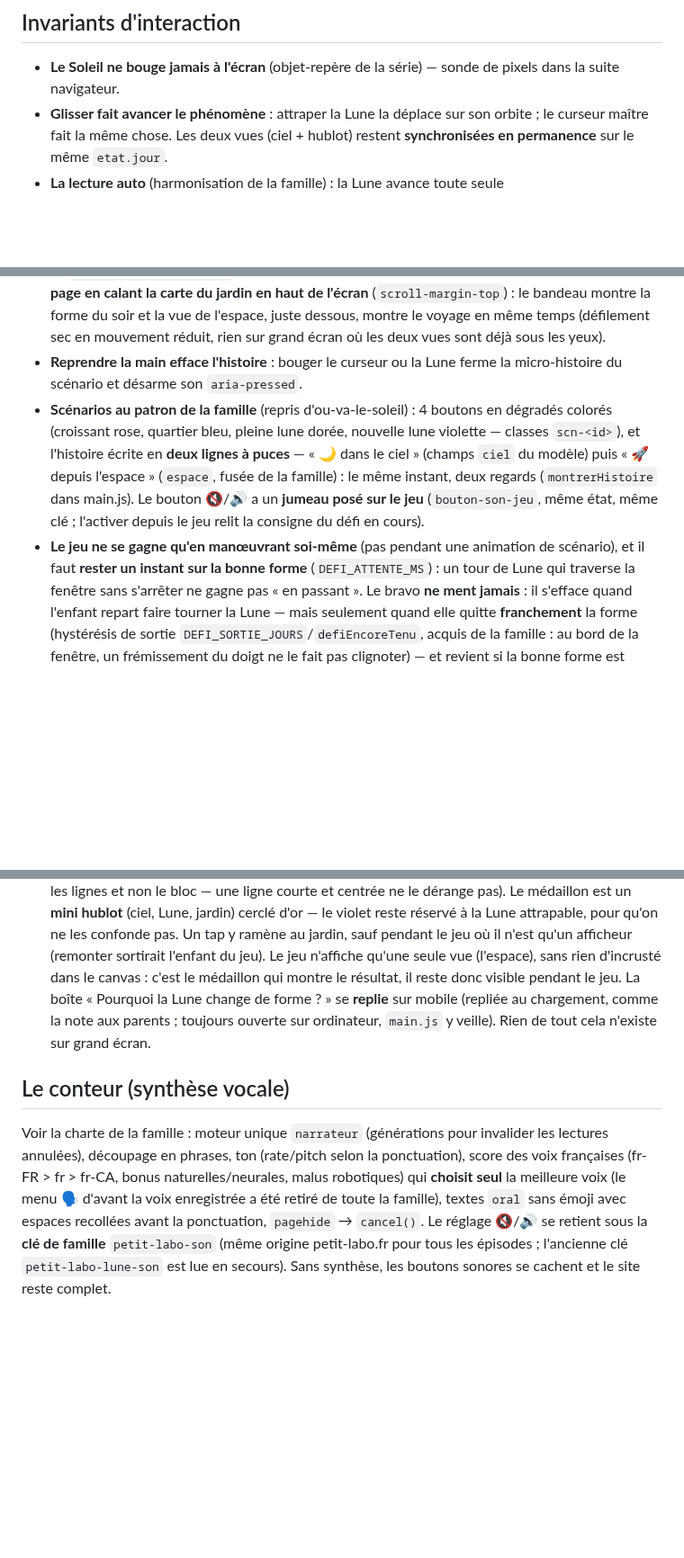
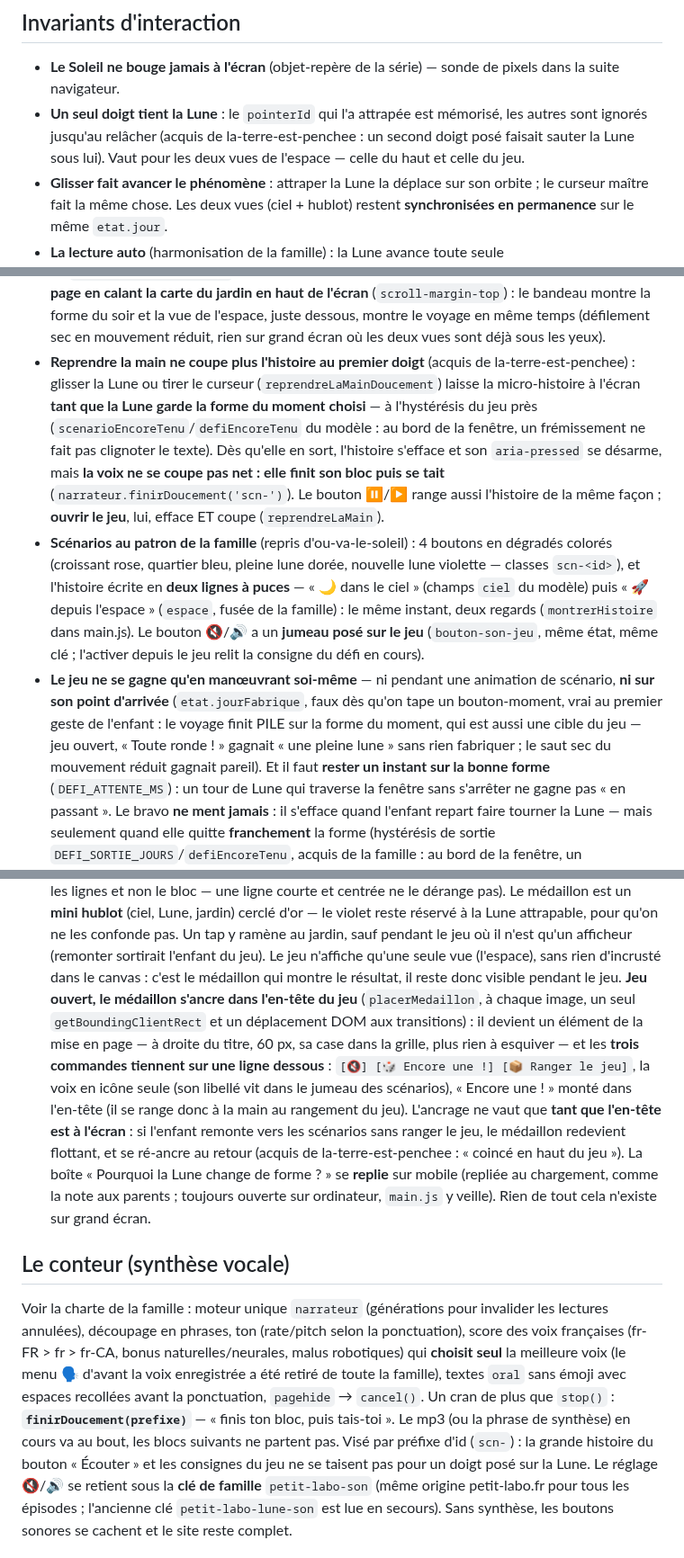
Before and after one commit to davidb-prog/la-lune-change-de-forme, a Markdown page: CLAUDE.md, 3 parts joined by grey strips. Shown at 90% size. Rendered like a GitHub page; blank space fills up the shorter version.

```diff
--- a/CLAUDE.md
+++ b/CLAUDE.md
@@ -73,6 +73,10 @@ Vérités verrouillées par `test/model.test.mjs` (à compléter, jamais supprim
 
 - **Le Soleil ne bouge jamais à l'écran** (objet-repère de la série) — sonde de
   pixels dans la suite navigateur.
+- **Un seul doigt tient la Lune** : le `pointerId` qui l'a attrapée est
+  mémorisé, les autres sont ignorés jusqu'au relâcher (acquis de
+  la-terre-est-penchee : un second doigt posé faisait sauter la Lune sous
+  lui). Vaut pour les deux vues de l'espace — celle du haut et celle du jeu.
 - **Glisser fait avancer le phénomène** : attraper la Lune la déplace sur son
   orbite ; le curseur maître fait la même chose. Les deux vues (ciel + hublot)
   restent **synchronisées en permanence** sur le même `etat.jour`.
@@ -100,8 +104,17 @@ Vérités verrouillées par `test/model.test.mjs` (à compléter, jamais supprim
   forme du soir et la vue de l'espace, juste dessous, montre le voyage en
   même temps (défilement sec en mouvement réduit, rien sur grand écran où
   les deux vues sont déjà sous les yeux).
-- **Reprendre la main efface l'histoire** : bouger le curseur ou la Lune ferme
-  la micro-histoire du scénario et désarme son `aria-pressed`.
+- **Reprendre la main ne coupe plus l'histoire au premier doigt** (acquis de
+  la-terre-est-penchee) : glisser la Lune ou tirer le curseur
+  (`reprendreLaMainDoucement`) laisse la micro-histoire à l'écran **tant que
+  la Lune garde la forme du moment choisi** — à l'hystérésis du jeu près
+  (`scenarioEncoreTenu`/`defiEncoreTenu` du modèle : au bord de la fenêtre,
+  un frémissement ne fait pas clignoter le texte). Dès qu'elle en sort,
+  l'histoire s'efface et son `aria-pressed` se désarme, mais **la voix ne se
+  coupe pas net : elle finit son bloc puis se tait**
+  (`narrateur.finirDoucement('scn-')`). Le bouton ⏸/▶ range aussi l'histoire
+  de la même façon ; **ouvrir le jeu**, lui, efface ET coupe
+  (`reprendreLaMain`).
 - **Scénarios au patron de la famille** (repris d'ou-va-le-soleil) : 4 boutons
   en dégradés colorés (croissant rose, quartier bleu, pleine lune dorée,
   nouvelle lune violette — classes `scn-<id>`), et l'histoire écrite en
@@ -110,8 +123,13 @@ Vérités verrouillées par `test/model.test.mjs` (à compléter, jamais supprim
   (`montrerHistoire` dans main.js). Le bouton 🔇/🔊 a un **jumeau posé sur le
   jeu** (`bouton-son-jeu`, même état, même clé ; l'activer depuis le jeu relit
   la consigne du défi en cours).
-- **Le jeu ne se gagne qu'en manœuvrant soi-même** (pas pendant une animation
-  de scénario), et il faut **rester un instant sur la bonne forme**
+- **Le jeu ne se gagne qu'en manœuvrant soi-même** — ni pendant une animation
+  de scénario, **ni sur son point d'arrivée** (`etat.jourFabrique`, faux dès
+  qu'on tape un bouton-moment, vrai au premier geste de l'enfant : le voyage
+  finit PILE sur la forme du moment, qui est aussi une cible du jeu — jeu
+  ouvert, « Toute ronde ! » gagnait « une pleine lune » sans rien fabriquer ;
+  le saut sec du mouvement réduit gagnait pareil). Et il faut **rester un
+  instant sur la bonne forme**
   (`DEFI_ATTENTE_MS`) : un tour de Lune qui traverse la fenêtre sans
   s'arrêter ne gagne pas « en passant ». Le bravo **ne ment jamais** : il
   s'efface quand l'enfant repart faire tourner la Lune — mais seulement
@@ -139,7 +157,18 @@ Vérités verrouillées par `test/model.test.mjs` (à compléter, jamais supprim
   ramène au jardin, sauf pendant le jeu où il n'est qu'un afficheur (remonter
   sortirait l'enfant du jeu). Le jeu n'affiche qu'une seule vue (l'espace),
   sans rien d'incrusté dans le canvas : c'est le médaillon qui montre le
-  résultat, il reste donc visible pendant le jeu. La boîte « Pourquoi la Lune
+  résultat, il reste donc visible pendant le jeu. **Jeu ouvert, le médaillon
+  s'ancre dans l'en-tête du jeu** (`placerMedaillon`, à chaque image, un seul
+  `getBoundingClientRect` et un déplacement DOM aux transitions) : il devient
+  un élément de la mise en page — à droite du titre, 60 px, sa case dans la
+  grille, plus rien à esquiver — et les **trois commandes tiennent sur une
+  ligne dessous** : `[🔇] [🎲 Encore une !] [📦 Ranger le jeu]`, la voix en
+  icône seule (son libellé vit dans le jumeau des scénarios), « Encore une ! »
+  monté dans l'en-tête (il se range donc à la main au rangement du jeu).
+  L'ancrage ne vaut que **tant que l'en-tête est à l'écran** : si l'enfant
+  remonte vers les scénarios sans ranger le jeu, le médaillon redevient
+  flottant, et se ré-ancre au retour (acquis de la-terre-est-penchee :
+  « coincé en haut du jeu »). La boîte « Pourquoi la Lune
   change de forme ? » se **replie** sur mobile (repliée au chargement, comme
   la note aux parents ; toujours ouverte sur ordinateur, `main.js` y veille).
   Rien de tout cela n'existe sur grand écran.
@@ -152,7 +181,11 @@ la ponctuation), score des voix françaises (fr-FR > fr > fr-CA, bonus
 naturelles/neurales, malus robotiques) qui **choisit seul** la meilleure voix
 (le menu 🗣 d'avant la voix enregistrée a été retiré de toute la famille),
 textes `oral` sans émoji avec espaces recollées avant la ponctuation,
-`pagehide` → `cancel()`. Le réglage 🔇/🔊 se retient sous la **clé de
+`pagehide` → `cancel()`. Un cran de plus que `stop()` :
+**`finirDoucement(prefixe)`** — « finis ton bloc, puis tais-toi ». Le mp3 (ou
+la phrase de synthèse) en cours va au bout, les blocs suivants ne partent pas.
+Visé par préfixe d'id (`scn-`) : la grande histoire du bouton « Écouter » et
+les consignes du jeu ne se taisent pas pour un doigt posé sur la Lune. Le réglage 🔇/🔊 se retient sous la **clé de
 famille** `petit-labo-son` (même origine petit-labo.fr pour tous les
 épisodes ; l'ancienne clé `petit-labo-lune-son` est lue en secours). Sans
 synthèse, les boutons sonores se cachent et le site reste complet.
```
Also changed, not shown: README.md (+8 -1 lines), docs/capture-desktop.png, docs/capture-mobile.png, docs/capture-mouvement-reduit.png, 5 other files.
